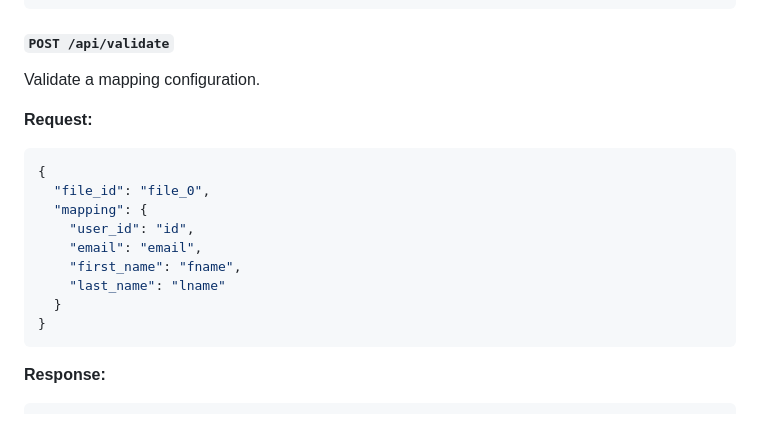
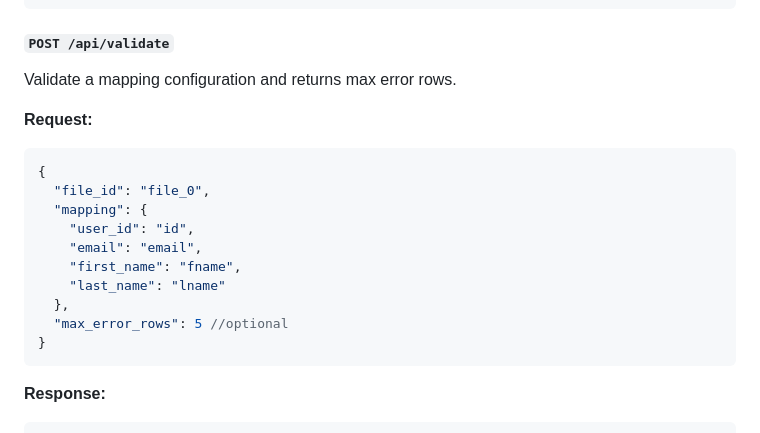
Before and after one commit to Paddy-AM/csv-mapper, a Markdown page: README.md, the part around the change. GitHub-like rendering.

````diff
--- a/README.md
+++ b/README.md
@@ -192,7 +192,7 @@ Upload a CSV file for processing.
 ```
 
 #### `POST /api/validate`
-Validate a mapping configuration.
+Validate a mapping configuration and returns max error rows.
 
 **Request:**
 ```json
@@ -203,7 +203,8 @@ Validate a mapping configuration.
     "email": "email",
     "first_name": "fname",
     "last_name": "lname"
-  }
+  },
+  "max_error_rows": 5 //optional
 }
 ```
 
````
